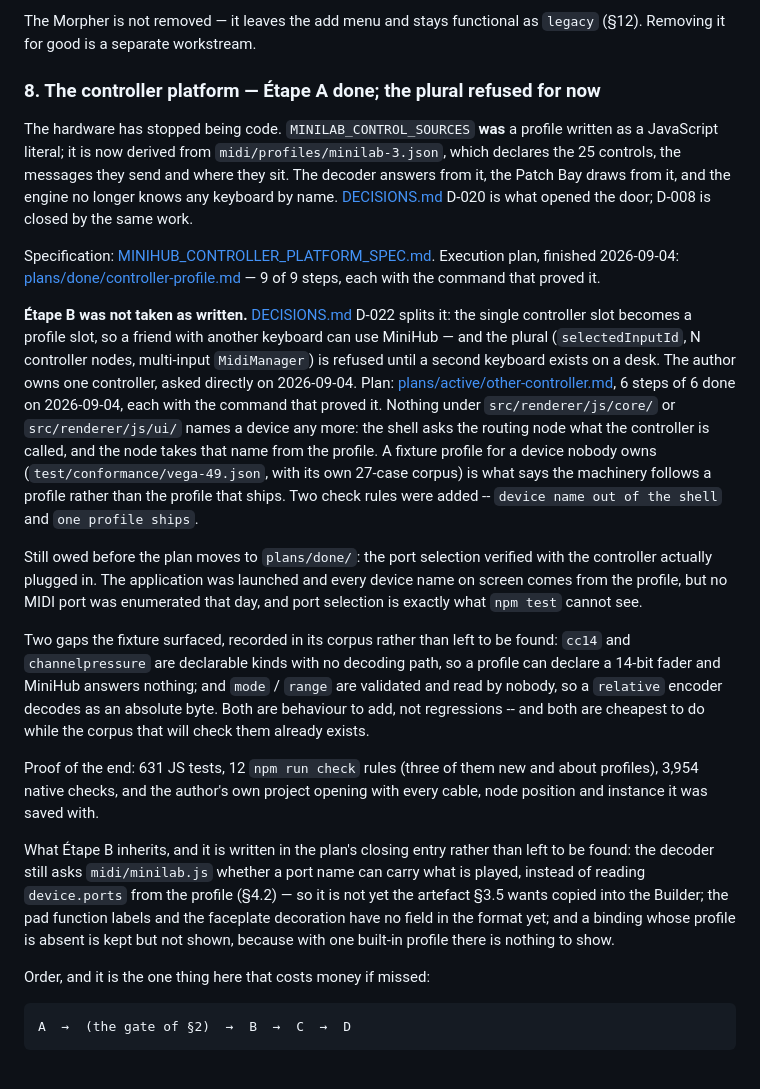
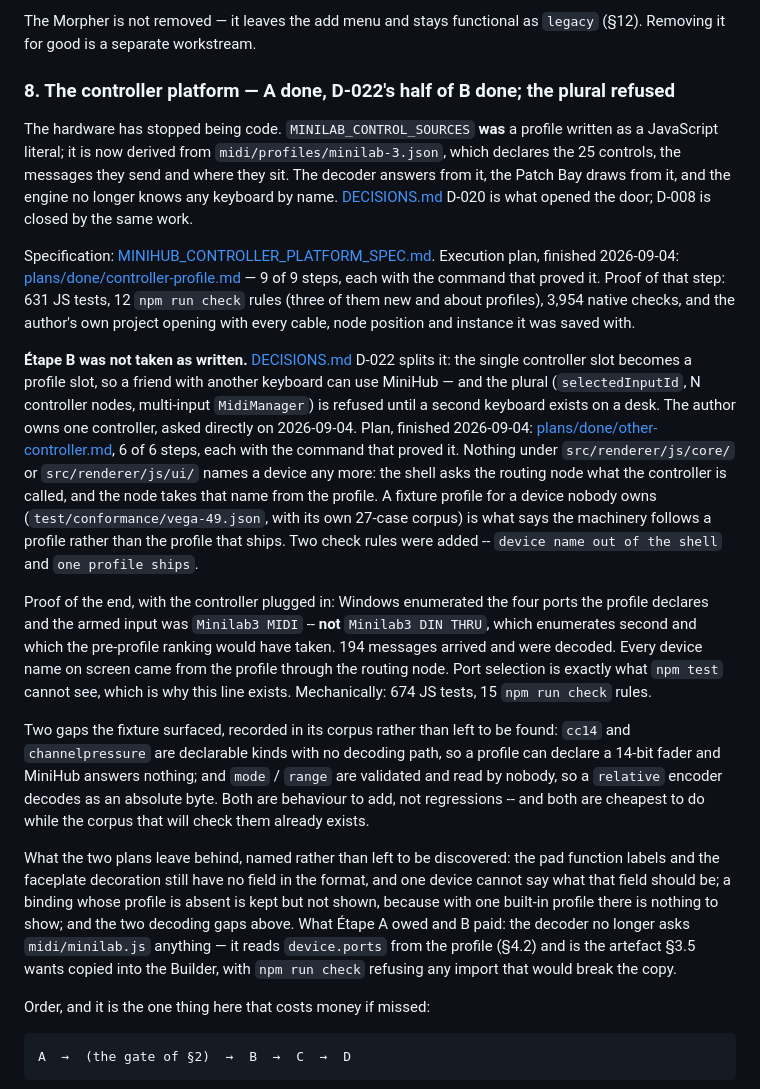
Before and after one commit to DavidfromMonaco/minihub, a Markdown page: ROADMAP.md, the part around the change. GitHub-like rendering.

```diff
--- a/ROADMAP.md
+++ b/ROADMAP.md
@@ -266,7 +266,7 @@ of its points are already stale. The note at its head says which.
 The Morpher is not removed — it leaves the add menu and stays functional as
 `legacy` (§12). Removing it for good is a separate workstream.
 
-### 8. The controller platform — Étape A done; the plural refused for now
+### 8. The controller platform — A done, D-022's half of B done; the plural refused
 
 The hardware has stopped being code. `MINILAB_CONTROL_SOURCES` **was** a profile
 written as a JavaScript literal; it is now derived from
@@ -280,14 +280,17 @@ Specification: [MINIHUB_CONTROLLER_PLATFORM_SPEC.md](MINIHUB_CONTROLLER_PLATFORM
 Execution plan, finished 2026-09-04:
 [plans/done/controller-profile.md](plans/done/controller-profile.md) — 9 of 9
 steps, each with the command that proved it.
+Proof of that step: 631 JS tests, 12 `npm run check` rules (three of them new and
+about profiles), 3,954 native checks, and the author's own project opening with
+every cable, node position and instance it was saved with.
 
 **Étape B was not taken as written.** [DECISIONS.md](DECISIONS.md) D-022 splits
 it: the single controller slot becomes a profile slot, so a friend with another
 keyboard can use MiniHub — and the plural (`selectedInputId`, N controller nodes,
 multi-input `MidiManager`) is refused until a second keyboard exists on a desk.
-The author owns one controller, asked directly on 2026-09-04. Plan:
-[plans/active/other-controller.md](plans/active/other-controller.md), 6 steps of
-6 done on 2026-09-04, each with the command that proved it. Nothing under
+The author owns one controller, asked directly on 2026-09-04. Plan, finished
+2026-09-04: [plans/done/other-controller.md](plans/done/other-controller.md),
+6 of 6 steps, each with the command that proved it. Nothing under
 `src/renderer/js/core/` or `src/renderer/js/ui/` names a device any more: the
 shell asks the routing node what the controller is called, and the node takes
 that name from the profile. A fixture profile for a device nobody owns
@@ -295,10 +298,13 @@ that name from the profile. A fixture profile for a device nobody owns
 machinery follows a profile rather than the profile that ships. Two check rules
 were added -- `device name out of the shell` and `one profile ships`.
 
-Still owed before the plan moves to `plans/done/`: the port selection verified
-with the controller actually plugged in. The application was launched and every
-device name on screen comes from the profile, but no MIDI port was enumerated
-that day, and port selection is exactly what `npm test` cannot see.
+Proof of the end, with the controller plugged in: Windows enumerated the four
+ports the profile declares and the armed input was `Minilab3 MIDI` -- **not**
+`Minilab3 DIN THRU`, which enumerates second and which the pre-profile ranking
+would have taken. 194 messages arrived and were decoded. Every device name on
+screen came from the profile through the routing node. Port selection is exactly
+what `npm test` cannot see, which is why this line exists. Mechanically: 674 JS
+tests, 15 `npm run check` rules.
 
 Two gaps the fixture surfaced, recorded in its corpus rather than left to be
 found: `cc14` and `channelpressure` are declarable kinds with no decoding path,
@@ -307,17 +313,15 @@ so a profile can declare a 14-bit fader and MiniHub answers nothing; and `mode`
 an absolute byte. Both are behaviour to add, not regressions -- and both are
 cheapest to do while the corpus that will check them already exists.
 
-Proof of the end: 631 JS tests, 12 `npm run check` rules (three of them new and
-about profiles), 3,954 native checks, and the author's own project opening with
-every cable, node position and instance it was saved with.
-
-What Étape B inherits, and it is written in the plan's closing entry rather than
-left to be found: the decoder still asks `midi/minilab.js` whether a port name
-can carry what is played, instead of reading `device.ports` from the profile
-(§4.2) — so it is not yet the artefact §3.5 wants copied into the Builder; the
-pad function labels and the faceplate decoration have no field in the format yet;
-and a binding whose profile is absent is kept but not shown, because with one
-built-in profile there is nothing to show.
+What the two plans leave behind, named rather than left to be discovered: the
+pad function labels and the faceplate decoration still have no field in the
+format, and one device cannot say what that field should be; a binding whose
+profile is absent is kept but not shown, because with one built-in profile there
+is nothing to show; and the two decoding gaps above. What Étape A owed and B
+paid: the decoder no longer asks `midi/minilab.js` anything — it reads
+`device.ports` from the profile (§4.2) and is the artefact §3.5 wants copied
+into the Builder, with `npm run check` refusing any import that would break the
+copy.
 
 Order, and it is the one thing here that costs money if missed:
 
```
Also changed, not shown: DECISIONS.md (+3 -1 lines), plans/done/other-controller.md (renamed from plans/active/other-controller.md, +40 -6 lines).
